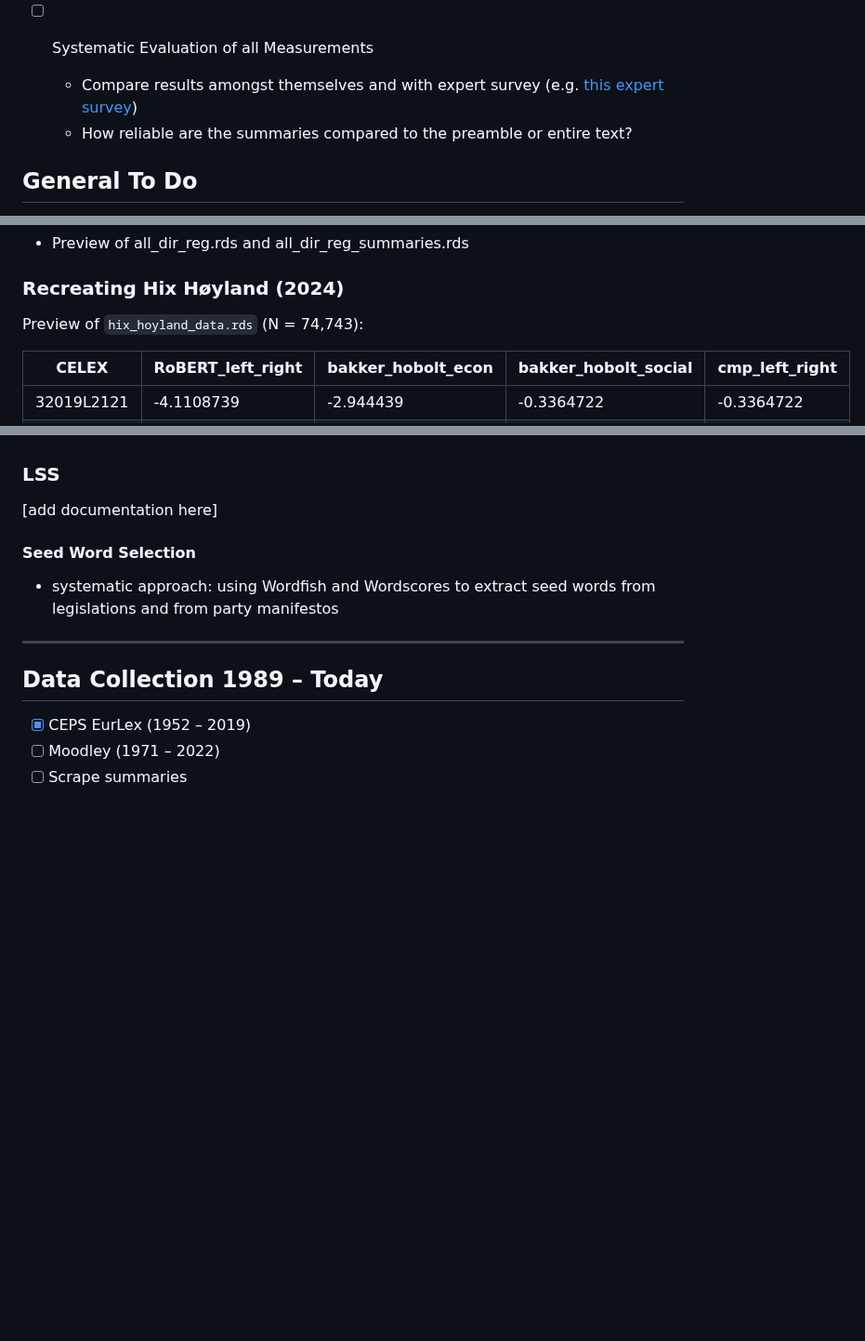
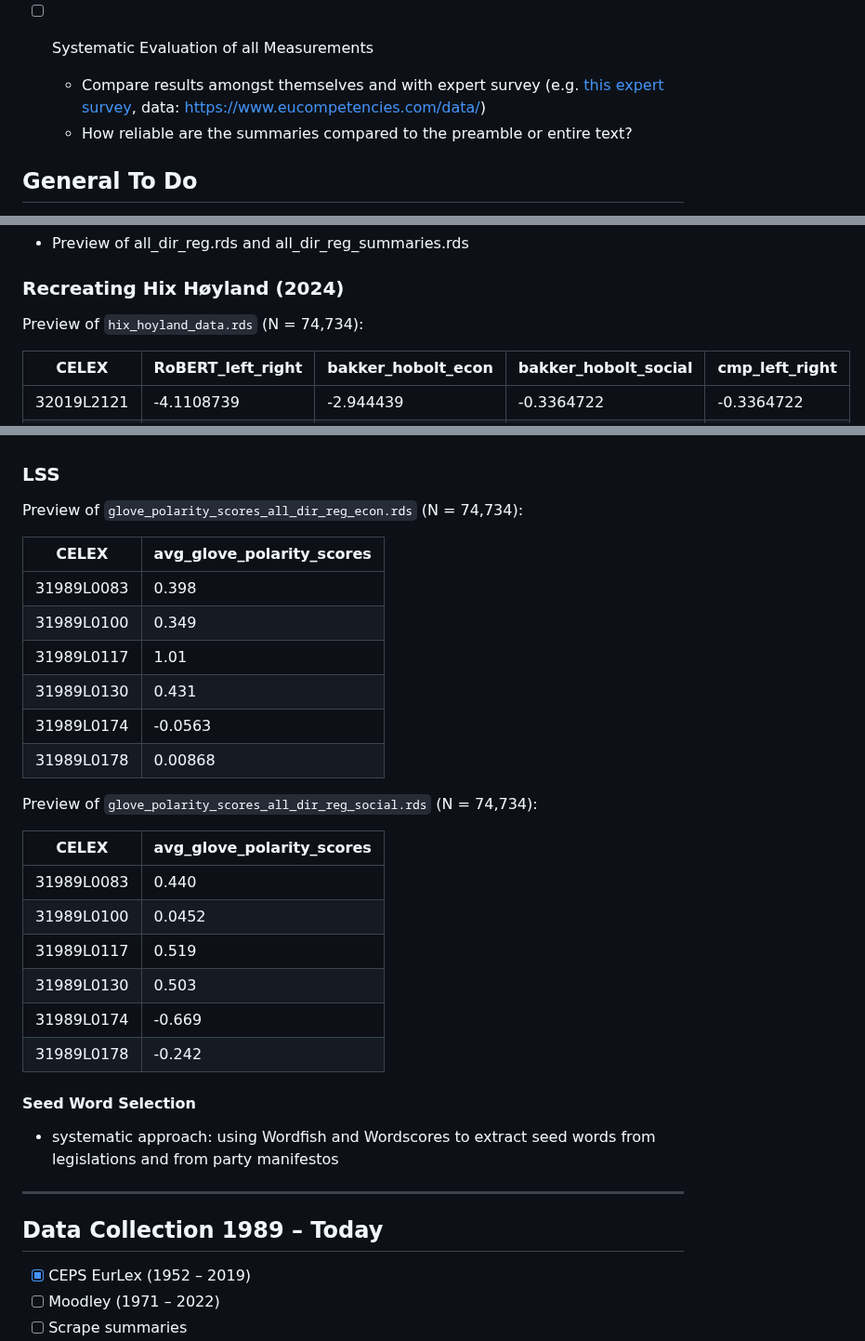
Before and after one commit to fabianaiolfi/eu-policy-feedback, a Markdown page: README.md, 3 parts joined by grey strips. Shown at 93% size. Rendered like a GitHub page; blank space fills up the shorter version.

Commit message:
Update README with LSS data

```diff
--- a/README.md
+++ b/README.md
@@ -32,7 +32,7 @@
   - In order to overcome problem that distance between laws is unclear: Somehow combine scores from other techniques in order to retrieve ideological “distance” between laws
 
 - [ ] Systematic Evaluation of all Measurements
-  - Compare results amongst themselves and with expert survey (e.g. [this expert survey](https://www.dropbox.com/scl/fi/392u06vxzhz6sqebe5mam/EU_Competencies_Index_codebook_v1.pdf?rlkey=vgbqc57dmxur7rakqpekdswy8&dl=0))
+  - Compare results amongst themselves and with expert survey (e.g. [this expert survey](https://www.dropbox.com/scl/fi/392u06vxzhz6sqebe5mam/EU_Competencies_Index_codebook_v1.pdf?rlkey=vgbqc57dmxur7rakqpekdswy8&dl=0), data: https://www.eucompetencies.com/data/)
   - How reliable are the summaries compared to the preamble or entire text?
 
 ## General To Do
@@ -47,7 +47,7 @@
 - Preview of all_dir_reg.rds and all_dir_reg_summaries.rds
 
 ### Recreating Hix Høyland (2024)
-Preview of `hix_hoyland_data.rds` (N = 74,743):
+Preview of `hix_hoyland_data.rds` (N = 74,734):
 
 |    CELEX    | RoBERT_left_right | bakker_hobolt_econ | bakker_hobolt_social | cmp_left_right |
 |-------------|-------------------|--------------------|----------------------|----------------|
@@ -69,7 +69,28 @@ Preview of `hix_hoyland_data.rds` (N = 74,743):
 - Did not split on the median word-length if “Adopted this directive/regulation” does not appear (see p. 12)
 
 ### LSS
-[add documentation here]
+Preview of `glove_polarity_scores_all_dir_reg_econ.rds` (N = 74,734):
+
+| CELEX       | avg_glove_polarity_scores |
+|-------------|---------------------------|
+| 31989L0083  | 0.398                     |
+| 31989L0100  | 0.349                     |
+| 31989L0117  | 1.01                      |
+| 31989L0130  | 0.431                     |
+| 31989L0174  | -0.0563                   |
+| 31989L0178  | 0.00868                   |
+
+Preview of `glove_polarity_scores_all_dir_reg_social.rds` (N = 74,734):
+
+| CELEX       | avg_glove_polarity_scores |
+|-------------|---------------------------|
+| 31989L0083  | 0.440                     |
+| 31989L0100  | 0.0452                    |
+| 31989L0117  | 0.519                     |
+| 31989L0130  | 0.503                     |
+| 31989L0174  | -0.669                    |
+| 31989L0178  | -0.242                    |
+
 
 #### Seed Word Selection
 - systematic approach: using Wordfish and Wordscores to extract seed words from legislations and from party manifestos
```
Also changed, not shown: other parts of README.md (+3 -3 lines).
